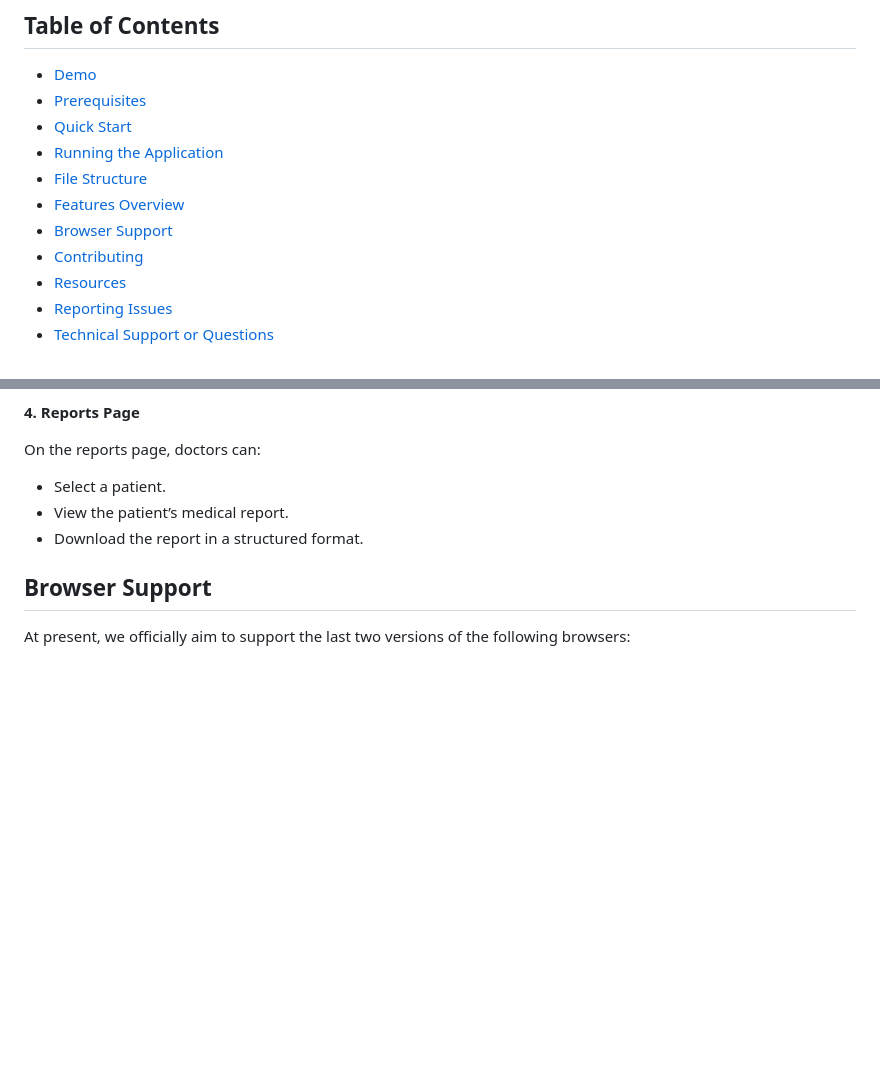
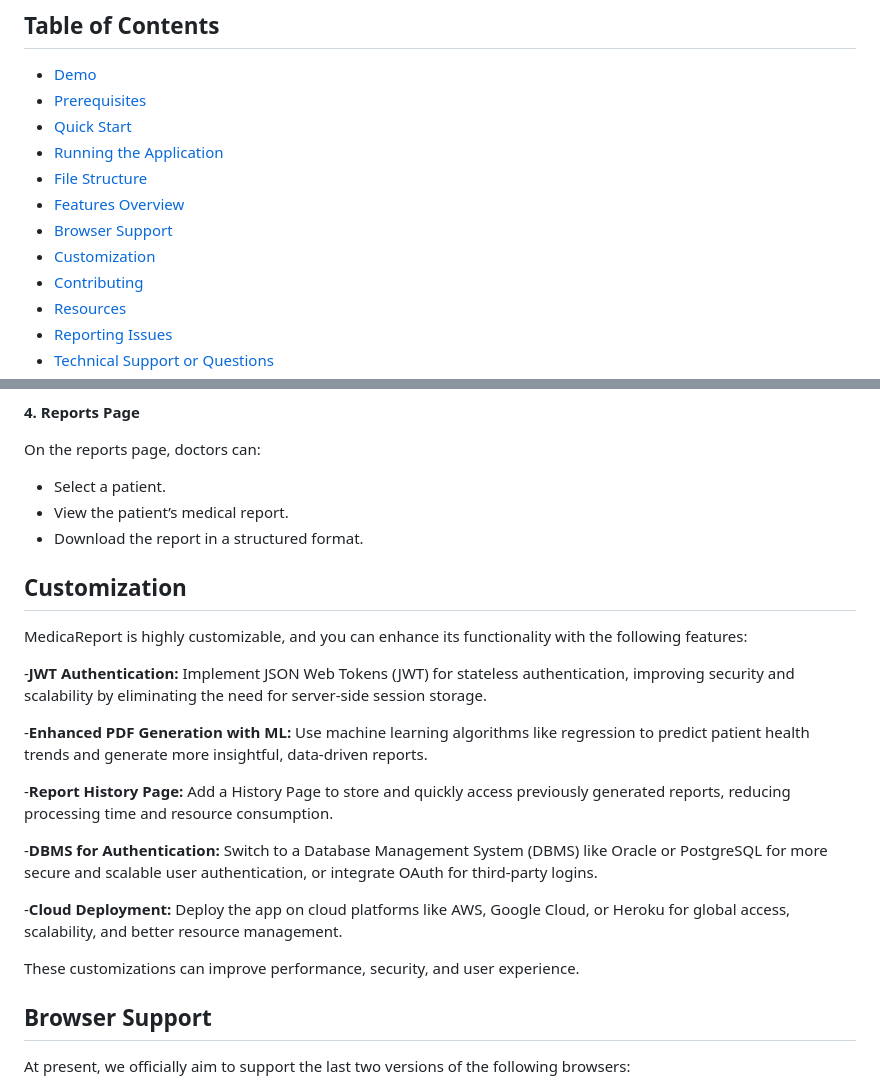
Before and after one commit to ranaitsan123/MedicaReport, a Markdown page: README.md, 2 parts joined by grey strips. Drawn GitHub-style; blank space fills up the shorter version.

```diff
--- a/README.md
+++ b/README.md
@@ -17,6 +17,7 @@ This tutorial will guide you through the process of installing and running Medic
 - [File Structure](#file-structure)
 - [Features Overview](#Features-Overview)
 - [Browser Support](#browser-support)
+- [Customization](#Customization)
 - [Contributing](#Contributing)
 - [Resources](#resources)
 - [Reporting Issues](#reporting-issues)
@@ -184,6 +185,22 @@ On the reports page, doctors can:
 - View the patient’s medical report.
 - Download the report in a structured format.
 
+## Customization
+
+MedicaReport is highly customizable, and you can enhance its functionality with the following features:
+
+-**JWT Authentication:** Implement JSON Web Tokens (JWT) for stateless authentication, improving security and scalability by eliminating the need for server-side session storage.
+
+-**Enhanced PDF Generation with ML:** Use machine learning algorithms like regression to predict patient health trends and generate more insightful, data-driven reports.
+
+-**Report History Page:** Add a History Page to store and quickly access previously generated reports, reducing processing time and resource consumption.
+
+-**DBMS for Authentication:** Switch to a Database Management System (DBMS) like Oracle or PostgreSQL for more secure and scalable user authentication, or integrate OAuth for third-party logins.
+
+-**Cloud Deployment:** Deploy the app on cloud platforms like AWS, Google Cloud, or Heroku for global access, scalability, and better resource management.
+
+These customizations can improve performance, security, and user experience.
+
 ## Browser Support
 
 At present, we officially aim to support the last two versions of the following browsers:
```
